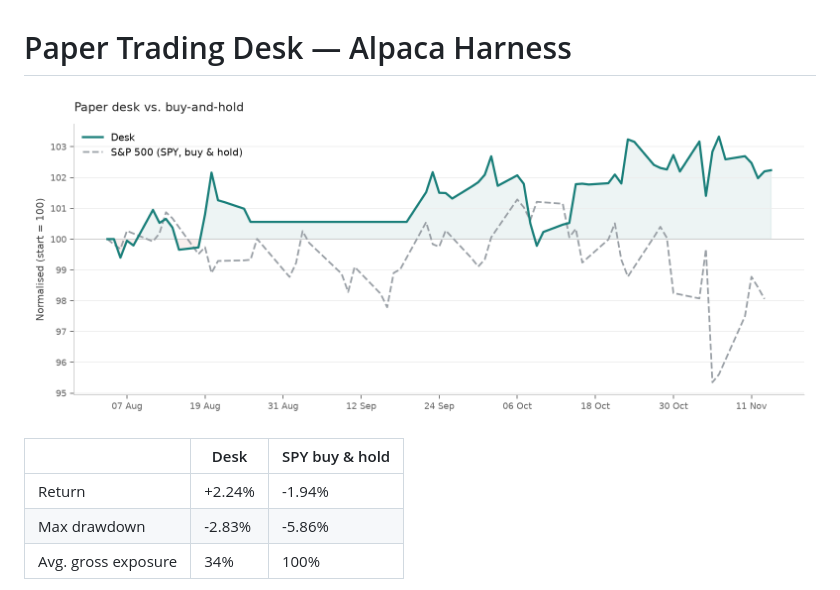
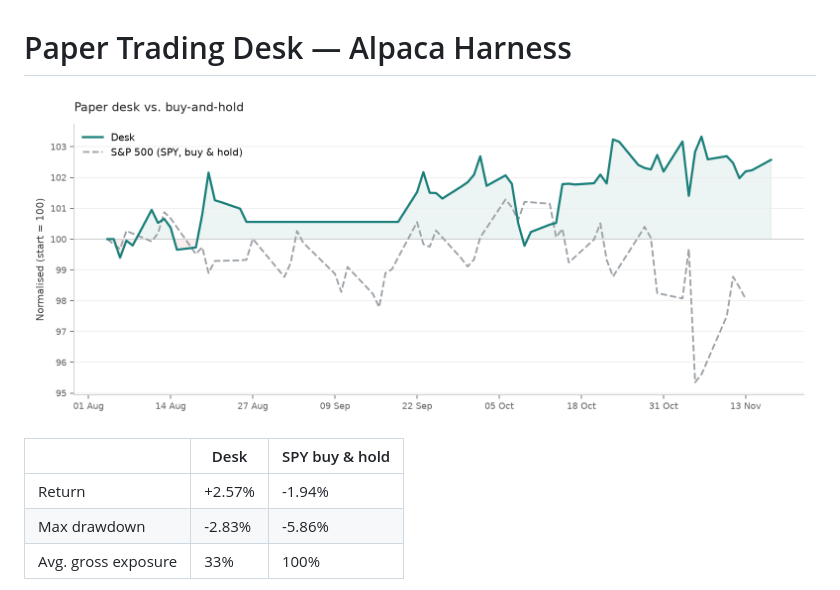
Before and after one commit to ConnorHampstead/claude-portfolio, a Markdown page: README.md, the part around one of its changes. Drawn GitHub-style; pictures changed too: state/performance.png.

```diff
--- a/README.md
+++ b/README.md
@@ -6,7 +6,7 @@
 
 | | Desk | SPY buy & hold |
 |---|---|---|
-| Return | +2.24% | -1.94% |
+| Return | +2.57% | -1.94% |
 | Max drawdown | -2.83% | -5.86% |
-| Avg. gross exposure | 34% | 100% |
+| Avg. gross exposure | 33% | 100% |
 
```
Also changed, not shown: other parts of README.md (+1 -1 lines), briefs/2026-11-17.md (added, +186 -0 lines), state/book.md (+93 -90 lines), state/request.md (+170 -157 lines), 10 other files.
